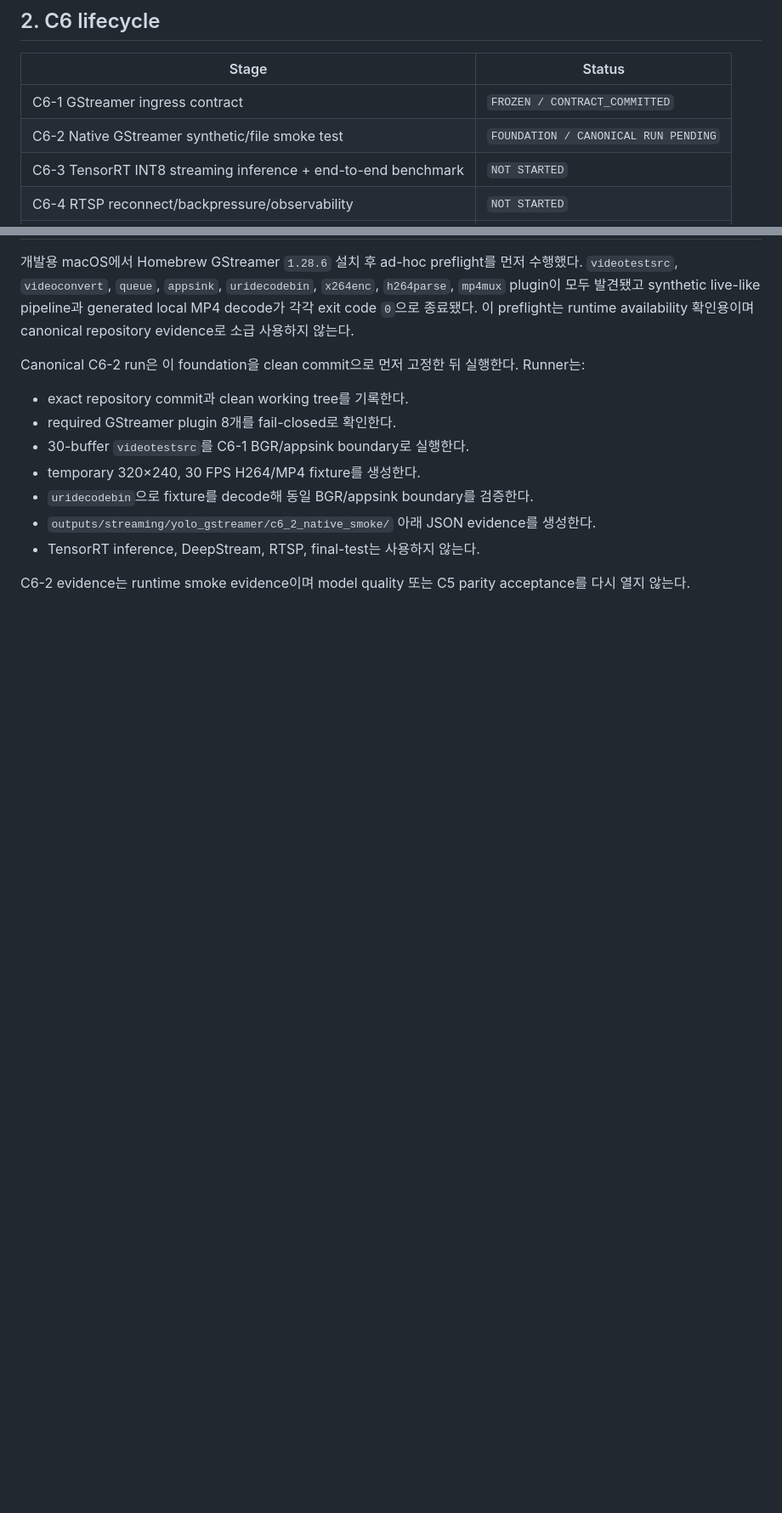
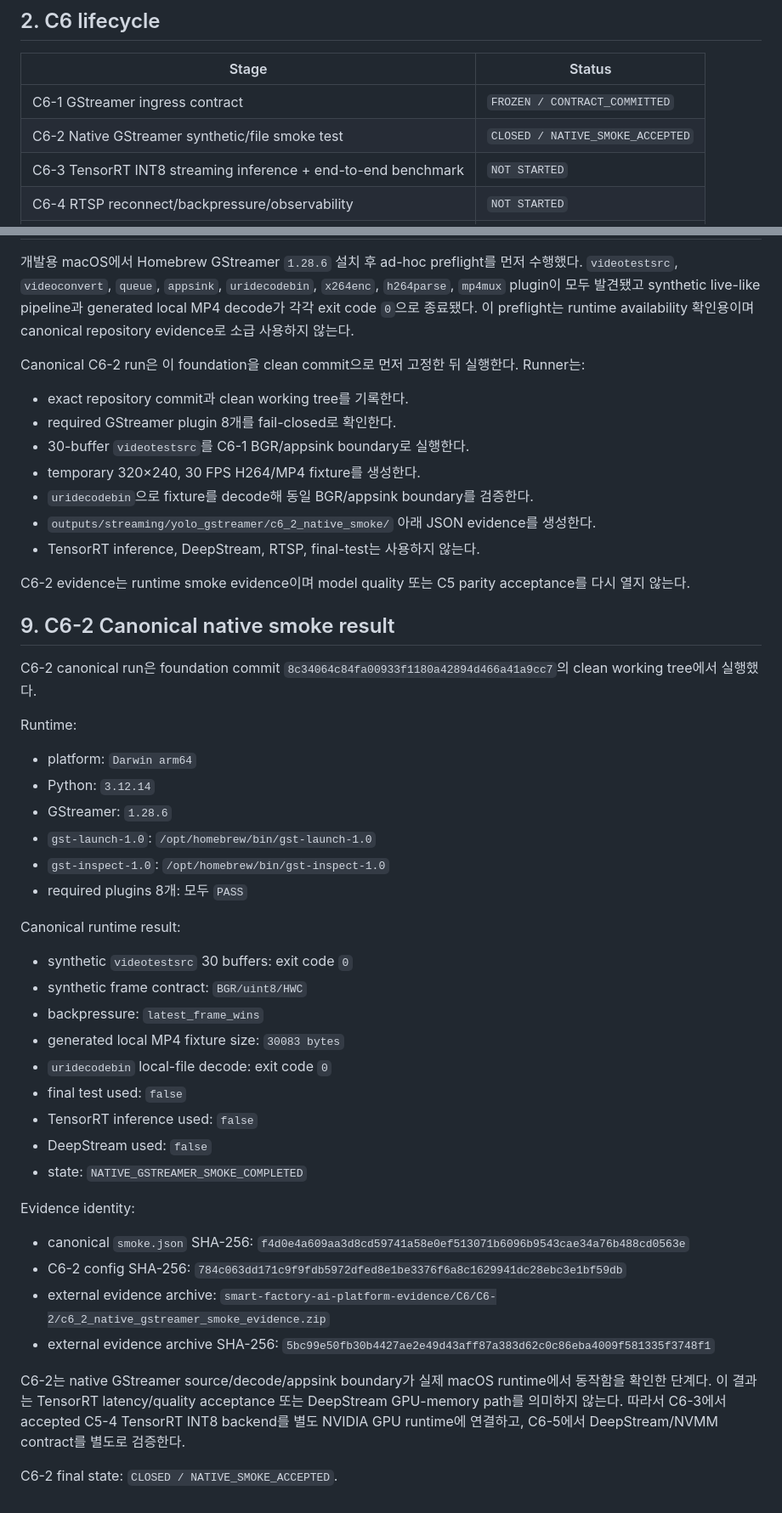
Before and after one commit to dudghks5893/smart-factory-ai-platform, a Markdown page: docs/vision/YOLO_REALTIME_STREAMING.md, 2 parts joined by grey strips. Shown at 85% size. GitHub-like rendering; blank space fills up the shorter version.

Commit message:
docs: close c6-2 native gstreamer smoke

```diff
--- a/docs/vision/YOLO_REALTIME_STREAMING.md
+++ b/docs/vision/YOLO_REALTIME_STREAMING.md
@@ -21,7 +21,7 @@ C6는 C5에서 acceptance가 끝난 YOLO11n-seg TensorRT backend를 실제 영
 | Stage | Status |
 |---|---|
 | C6-1 GStreamer ingress contract | `FROZEN / CONTRACT_COMMITTED` |
-| C6-2 Native GStreamer synthetic/file smoke test | `FOUNDATION / CANONICAL RUN PENDING` |
+| C6-2 Native GStreamer synthetic/file smoke test | `CLOSED / NATIVE_SMOKE_ACCEPTED` |
 | C6-3 TensorRT INT8 streaming inference + end-to-end benchmark | `NOT STARTED` |
 | C6-4 RTSP reconnect/backpressure/observability | `NOT STARTED` |
 | C6-5 DeepStream GPU/NVMM integration | `NOT STARTED` |
@@ -122,3 +122,46 @@ Canonical C6-2 run은 이 foundation을 clean commit으로 먼저 고정한 뒤
 - TensorRT inference, DeepStream, RTSP, final-test는 사용하지 않는다.
 
 C6-2 evidence는 runtime smoke evidence이며 model quality 또는 C5 parity acceptance를 다시 열지 않는다.
+
+## 9. C6-2 Canonical native smoke result
+
+C6-2 canonical run은 foundation commit `8c34064c84fa00933f1180a42894d466a41a9cc7`의 clean working tree에서 실행했다.
+
+Runtime:
+
+- platform: `Darwin arm64`
+- Python: `3.12.14`
+- GStreamer: `1.28.6`
+- `gst-launch-1.0`: `/opt/homebrew/bin/gst-launch-1.0`
+- `gst-inspect-1.0`: `/opt/homebrew/bin/gst-inspect-1.0`
+- required plugins 8개: 모두 `PASS`
+
+Canonical runtime result:
+
+- synthetic `videotestsrc` 30 buffers: exit code `0`
+- synthetic frame contract: `BGR/uint8/HWC`
+- backpressure: `latest_frame_wins`
+- generated local MP4 fixture size: `30083 bytes`
+- `uridecodebin` local-file decode: exit code `0`
+- final test used: `false`
+- TensorRT inference used: `false`
+- DeepStream used: `false`
+- state: `NATIVE_GSTREAMER_SMOKE_COMPLETED`
+
+Evidence identity:
+
+- canonical `smoke.json` SHA-256:
+  `f4d0e4a609aa3d8cd59741a58e0ef513071b6096b9543cae34a76b488cd0563e`
+- C6-2 config SHA-256:
+  `784c063dd171c9f9fdb5972dfed8e1be3376f6a8c1629941dc28ebc3e1bf59db`
+- external evidence archive:
+  `smart-factory-ai-platform-evidence/C6/C6-2/c6_2_native_gstreamer_smoke_evidence.zip`
+- external evidence archive SHA-256:
+  `5bc99e50fb30b4427ae2e49d43aff87a383d62c0c86eba4009f581335f3748f1`
+
+C6-2는 native GStreamer source/decode/appsink boundary가 실제 macOS runtime에서 동작함을 확인한 단계다.
+이 결과는 TensorRT latency/quality acceptance 또는 DeepStream GPU-memory path를 의미하지 않는다.
+따라서 C6-3에서 accepted C5-4 TensorRT INT8 backend를 별도 NVIDIA GPU runtime에 연결하고,
+C6-5에서 DeepStream/NVMM contract를 별도로 검증한다.
+
+C6-2 final state: `CLOSED / NATIVE_SMOKE_ACCEPTED`.
```
